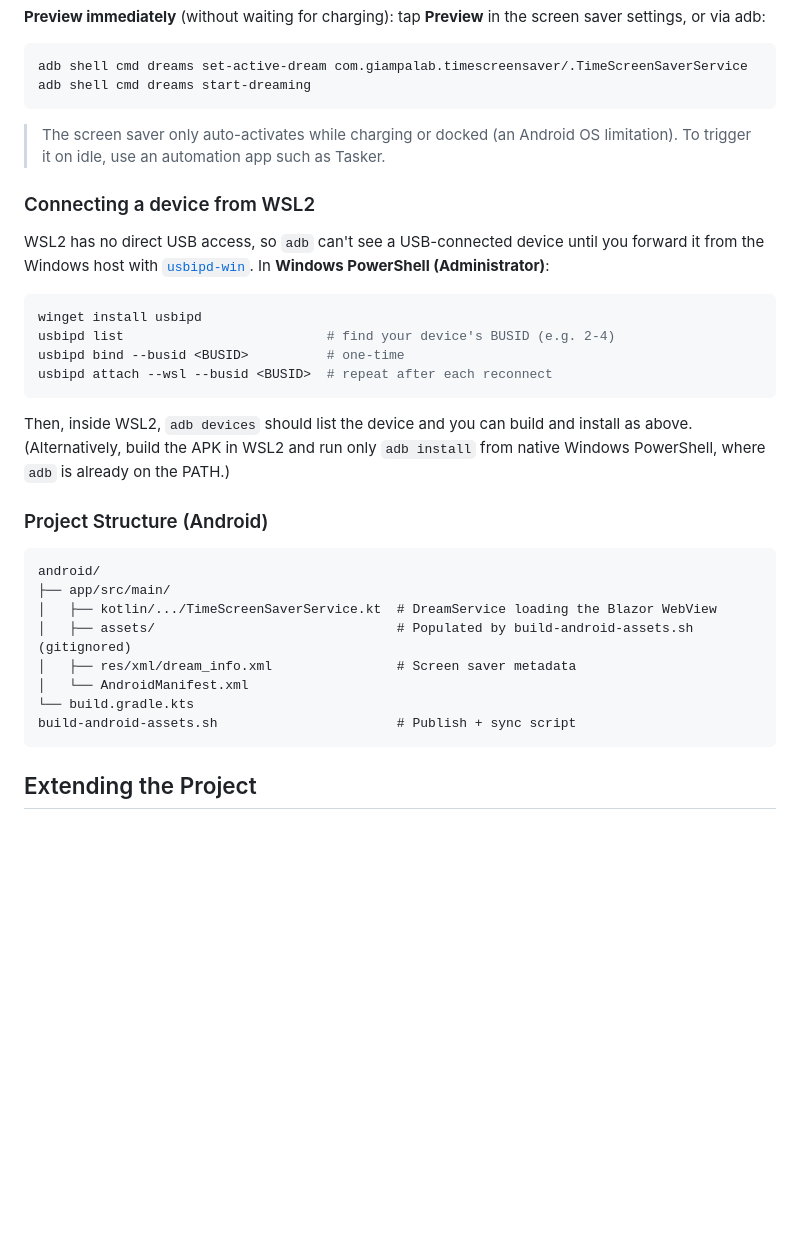
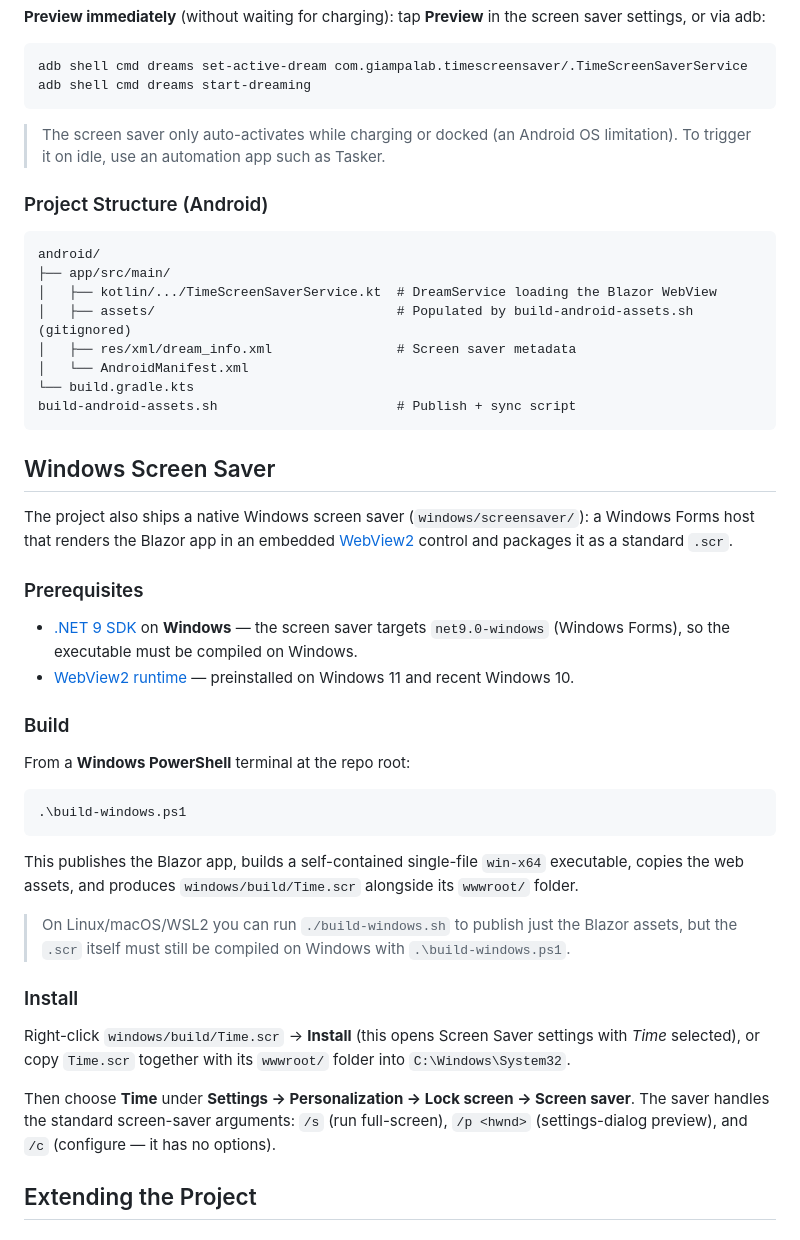
Before and after one commit to GiampaLab/Time, a Markdown page: README.MD, the part around one of its changes. Drawn GitHub-style; blank space fills up the shorter version.

Commit message:
Document Windows screen saver; reorder Android setup (device connection before install); refresh project tree

````diff
--- a/README.MD
+++ b/README.MD
@@ -139,19 +160,6 @@ adb shell cmd dreams start-dreaming
 
 > The screen saver only auto-activates while charging or docked (an Android OS limitation). To trigger it on idle, use an automation app such as Tasker.
 
-### Connecting a device from WSL2
-
-WSL2 has no direct USB access, so `adb` can't see a USB-connected device until you forward it from the Windows host with [`usbipd-win`](https://github.com/dorssel/usbipd-win). In **Windows PowerShell (Administrator)**:
-
-```powershell
-winget install usbipd
-usbipd list                          # find your device's BUSID (e.g. 2-4)
-usbipd bind --busid <BUSID>          # one-time
-usbipd attach --wsl --busid <BUSID>  # repeat after each reconnect
-```
-
-Then, inside WSL2, `adb devices` should list the device and you can build and install as above. (Alternatively, build the APK in WSL2 and run only `adb install` from native Windows PowerShell, where `adb` is already on the PATH.)
-
 ### Project Structure (Android)
 
 ```
@@ -164,6 +172,33 @@ android/
 └── build.gradle.kts
 build-android-assets.sh                       # Publish + sync script
 ```
+
+## Windows Screen Saver
+
+The project also ships a native Windows screen saver (`windows/screensaver/`): a Windows Forms host that renders the Blazor app in an embedded [WebView2](https://developer.microsoft.com/microsoft-edge/webview2/) control and packages it as a standard `.scr`.
+
+### Prerequisites
+
+- [.NET 9 SDK](https://dotnet.microsoft.com/download/dotnet/9.0) on **Windows** — the screen saver targets `net9.0-windows` (Windows Forms), so the executable must be compiled on Windows.
+- [WebView2 runtime](https://developer.microsoft.com/microsoft-edge/webview2/) — preinstalled on Windows 11 and recent Windows 10.
+
+### Build
+
+From a **Windows PowerShell** terminal at the repo root:
+
+```powershell
+.\build-windows.ps1
+```
+
+This publishes the Blazor app, builds a self-contained single-file `win-x64` executable, copies the web assets, and produces `windows/build/Time.scr` alongside its `wwwroot/` folder.
+
+> On Linux/macOS/WSL2 you can run `./build-windows.sh` to publish just the Blazor assets, but the `.scr` itself must still be compiled on Windows with `.\build-windows.ps1`.
+
+### Install
+
+Right-click `windows/build/Time.scr` → **Install** (this opens Screen Saver settings with *Time* selected), or copy `Time.scr` together with its `wwwroot/` folder into `C:\Windows\System32`.
+
+Then choose **Time** under **Settings → Personalization → Lock screen → Screen saver**. The saver handles the standard screen-saver arguments: `/s` (run full-screen), `/p <hwnd>` (settings-dialog preview), and `/c` (configure — it has no options).
 
 ## Extending the Project
 
````
Also changed, not shown: other parts of README.MD (+25 -4 lines).
